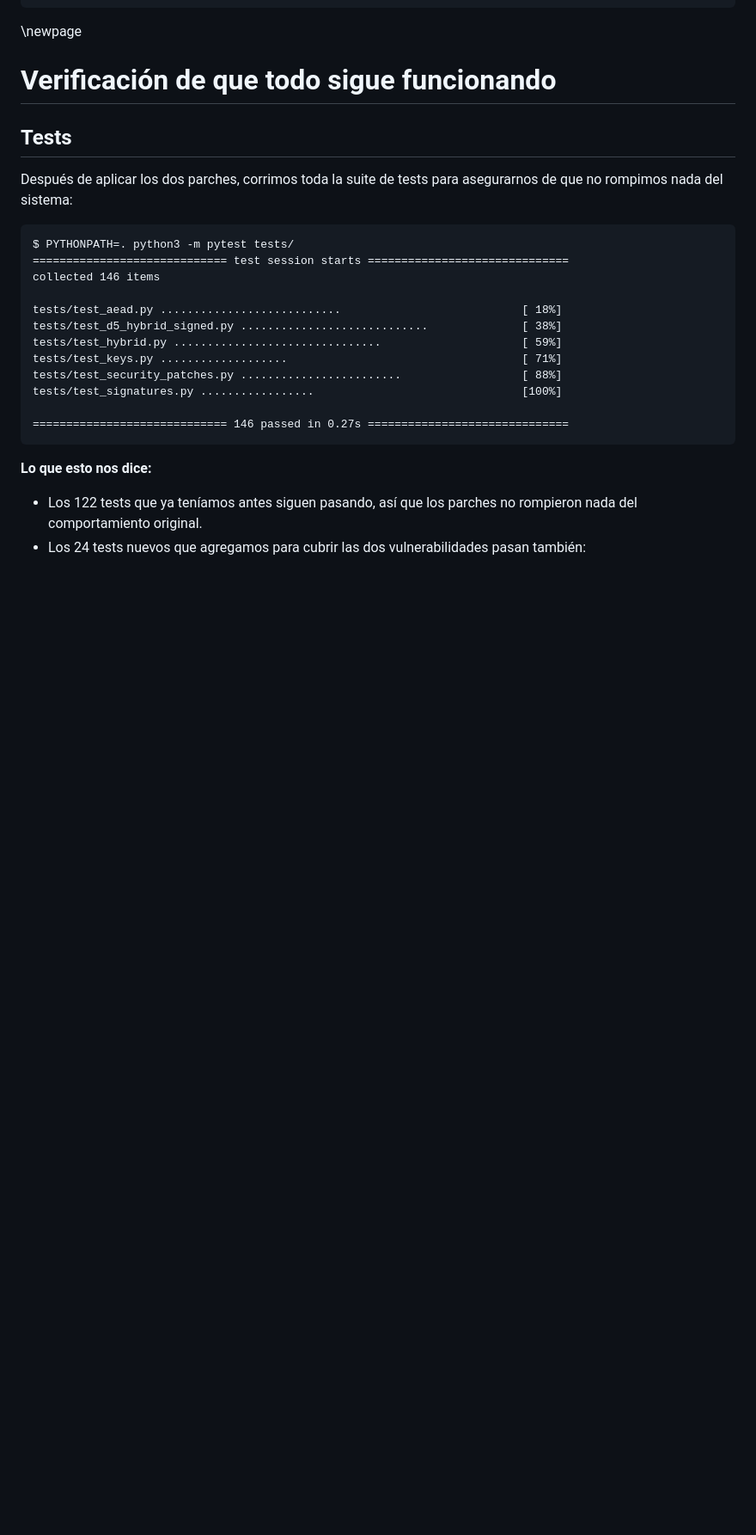
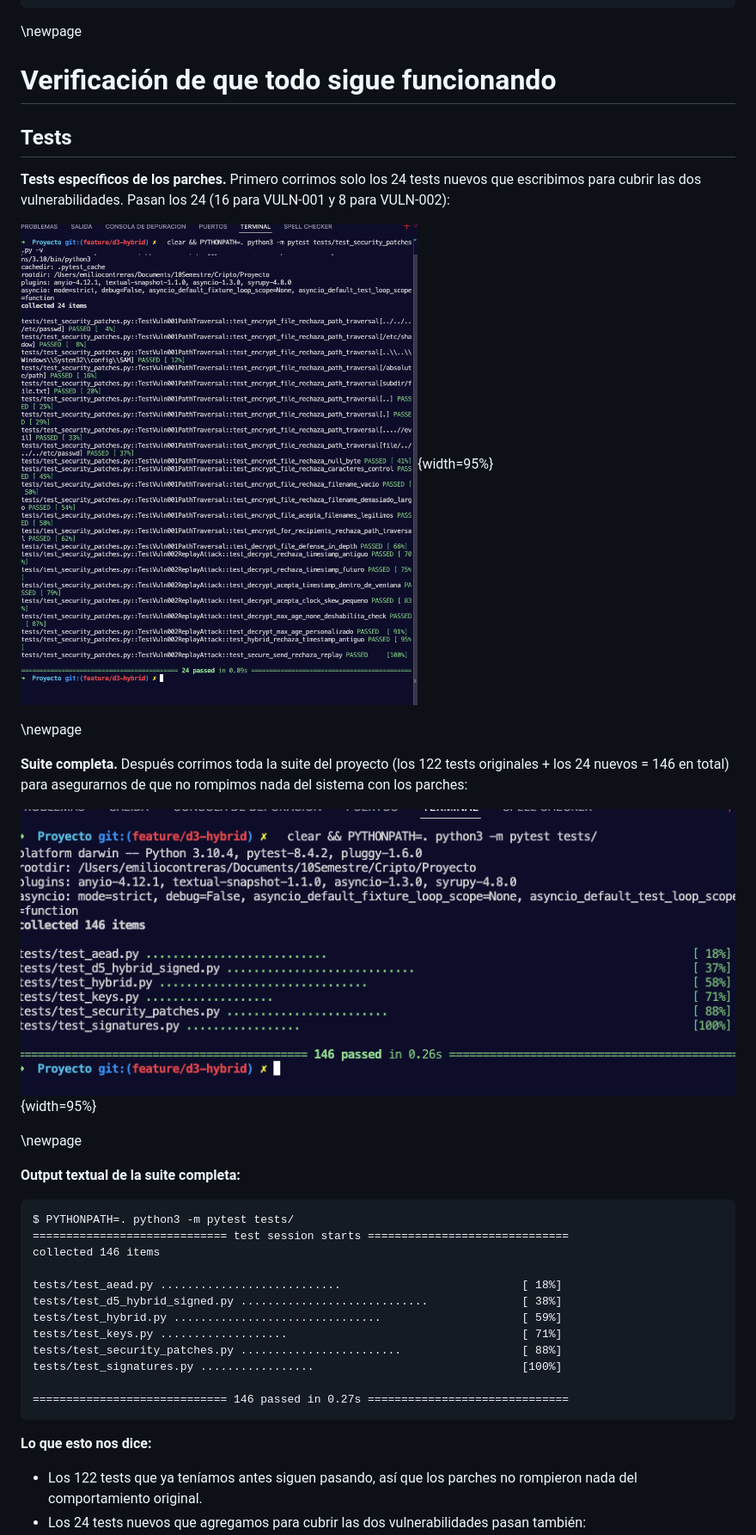
Before and after one commit to milliyx/Cryptography, a Markdown page: docs/vulnerability_report.md, the part around the change printed below. Shown: that part at 86% size. Drawn GitHub-style; pictures changed too: docs/screenshot_tests_full.png (added), docs/screenshot_tests_security.png (added); blank space fills up the shorter version.

````diff
--- a/docs/vulnerability_report.md
+++ b/docs/vulnerability_report.md
@@ -644,7 +656,19 @@ Output del script con el parche `6a98cd1` aplicado. Los `[PARCHE - REPLAY BLOQUE
 
 ## Tests
 
-Después de aplicar los dos parches, corrimos toda la suite de tests para asegurarnos de que no rompimos nada del sistema:
+**Tests específicos de los parches.** Primero corrimos solo los 24 tests nuevos que escribimos para cubrir las dos vulnerabilidades. Pasan los 24 (16 para VULN-001 y 8 para VULN-002):
+
+![Captura de la ejecución de los 24 tests de regresión para VULN-001 y VULN-002.](screenshot_tests_security.png){width=95%}
+
+\newpage
+
+**Suite completa.** Después corrimos toda la suite del proyecto (los 122 tests originales + los 24 nuevos = 146 en total) para asegurarnos de que no rompimos nada del sistema con los parches:
+
+![Captura de la suite completa: los 146 tests pasan, sin regresiones después de aplicar los parches.](screenshot_tests_full.png){width=95%}
+
+\newpage
+
+**Output textual de la suite completa:**
 
 ```
 $ PYTHONPATH=. python3 -m pytest tests/
````
Also changed, not shown: other parts of docs/vulnerability_report.md (+14 -2 lines), docs/screenshot_vuln1_patched.png (added), docs/screenshot_vuln2_patched.png (added), 1 other file.
